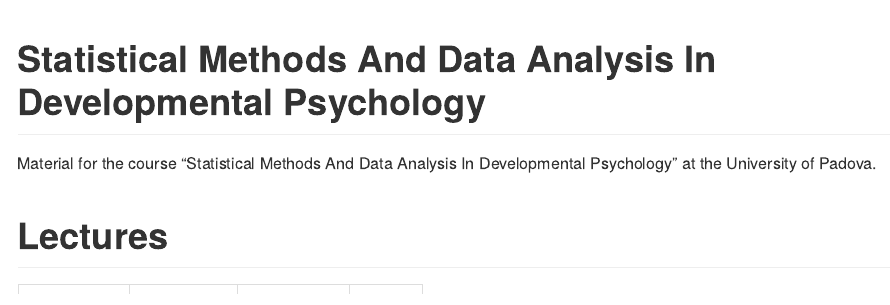
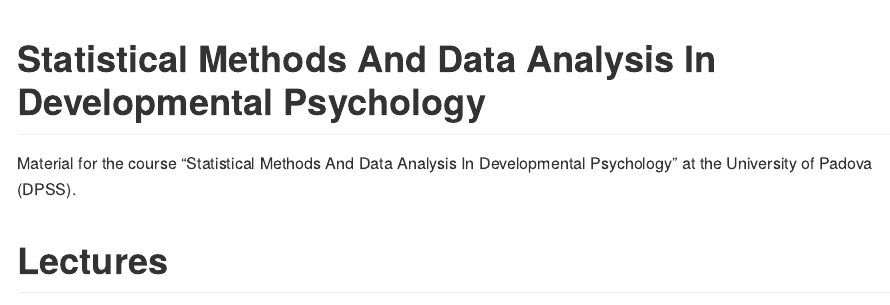
Before and after one commit to stat-teaching/SMDA-2023, an R Markdown document (README.Rmd): the page in a window 1100 px wide, from its top. The pictures show the output file README.md that the author committed with the source, drawn offline in the style of GitHub.

Commit message:
updating

```diff
--- a/README.Rmd
+++ b/README.Rmd
@@ -21,7 +21,7 @@
 <!-- badges: start -->
 <!-- badges: end -->
 
-Material for the course "Statistical Methods And Data Analysis In Developmental Psychology" at the University of Padova.
+Material for the course "Statistical Methods And Data Analysis In Developmental Psychology" at the University of Padova (DPSS).
 
 # Lectures
 
```
Also changed, not shown: README.md.
